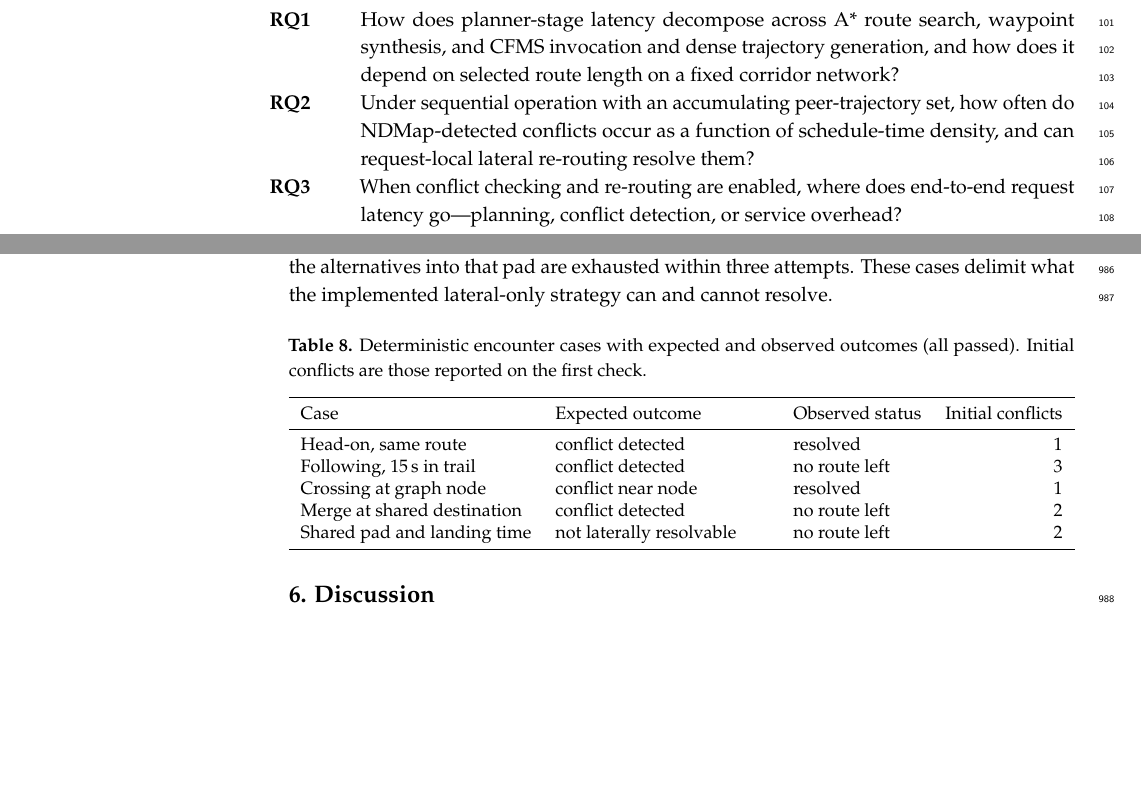
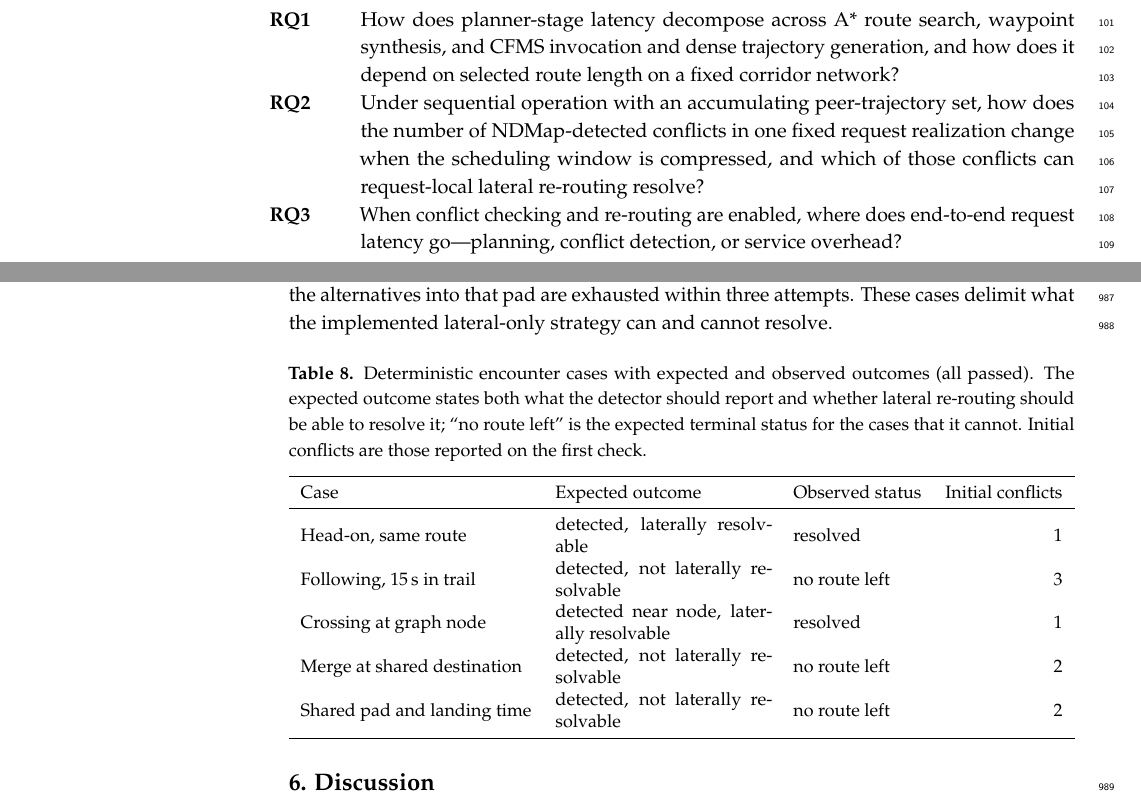
Before and after one commit to sukhbirsingh81/acc-paper, a LaTeX paper (mdpi/drones_manuscript.tex, which reads mdpi/content/introduction.tex, mdpi/content/results.tex): two parts of pages 3 and 32 of 37, joined at a grey line, cut so that both start at the same text, the shorter picture padded with empty space. Compiled offline with pdfLaTeX.

Commit message:
fix: sharpen RQ2, deterministic-case expectations and abstract length

```diff
--- a/mdpi/content/introduction.tex
+++ b/mdpi/content/introduction.tex
@@ -14,7 +14,7 @@ The evaluated planning pipeline follows four main steps. First, A* selects a sho
 The evaluation is organized around three research questions:
 \begin{itemize}[leftmargin=3.6em,labelwidth=3em,align=left]
     \item[\textbf{RQ1}] How does planner-stage latency decompose across A* route search, waypoint synthesis, and CFMS invocation and dense trajectory generation, and how does it depend on selected route length on a fixed corridor network?
-    \item[\textbf{RQ2}] Under sequential operation with an accumulating peer-trajectory set, how often do NDMap-detected conflicts occur as a function of schedule-time density, and can request-local lateral re-routing resolve them?
+    \item[\textbf{RQ2}] Under sequential operation with an accumulating peer-trajectory set, how does the number of NDMap-detected conflicts in one fixed request realization change when the scheduling window is compressed, and which of those conflicts can request-local lateral re-routing resolve?
     \item[\textbf{RQ3}] When conflict checking and re-routing are enabled, where does end-to-end request latency go---planning, conflict detection, or service overhead?
 \end{itemize}
 
--- a/mdpi/content/results.tex
+++ b/mdpi/content/results.tex
@@ -161,17 +161,17 @@ Table~\ref{tab:deterministic_cases} lists the five scripted encounter geometries
 \begin{table}[H]
   \centering
   \small
-  \caption{Deterministic encounter cases with expected and observed outcomes (all passed). Initial conflicts are those reported on the first check.}
+  \caption{Deterministic encounter cases with expected and observed outcomes (all passed). The expected outcome states both what the detector should report and whether lateral re-routing should be able to resolve it; ``no route left'' is the expected terminal status for the cases that it cannot. Initial conflicts are those reported on the first check.}
   \label{tab:deterministic_cases}
   \begin{tabularx}{\textwidth}{lXlr}
     \toprule
     Case & Expected outcome & Observed status & Initial conflicts \\
     \midrule
-    Head-on, same route & conflict detected & resolved & 1 \\
-    Following, \SI{15}{s} in trail & conflict detected & no route left & 3 \\
-    Crossing at graph node & conflict near node & resolved & 1 \\
-    Merge at shared destination & conflict detected & no route left & 2 \\
-    Shared pad and landing time & not laterally resolvable & no route left & 2 \\
+    Head-on, same route & detected, laterally resolvable & resolved & 1 \\
+    Following, \SI{15}{s} in trail & detected, not laterally resolvable & no route left & 3 \\
+    Crossing at graph node & detected near node, laterally resolvable & resolved & 1 \\
+    Merge at shared destination & detected, not laterally resolvable & no route left & 2 \\
+    Shared pad and landing time & detected, not laterally resolvable & no route left & 2 \\
     \bottomrule
   \end{tabularx}
 \end{table}
--- a/mdpi/drones_manuscript.tex
+++ b/mdpi/drones_manuscript.tex
@@ -61,7 +61,7 @@ $^{2}$ \quad DLR Institute of Flight Guidance, Germany}
 
 \corres{Correspondence: sukhbir.singh@dlr.de}
 
-\abstract{Structured low-altitude urban air mobility needs efficient path-planning and conflict-management services. This paper presents an initial implementation of a service-oriented four-dimensional path-planning framework that prepares candidate operation intent within U-space. It separates topology provision, graph-based route planning, waypoint synthesis, flight-management-based trajectory generation, multi-dimensional conflict checking, and a U-space Service Provider-facing authorization boundary into distinct services, and resolves conflicts by request-local lateral re-routing. The prototype is evaluated on a fixed 29-node Hamburg vertiport corridor network. With deconfliction disabled, across 100 origin--destination pairs, path search and waypoint synthesis remain sub-millisecond, while flight-management-engine invocation and dense trajectory generation dominate planner-stage runtime and its dependence on route length. With conflict checking enabled, all 100 sequential requests over one scheduling day are retained as locally deconflicted plans, three after lateral re-routing. Compressing the scheduling window to 60, 30, and 15 minutes produces more conflicts and exposes retry-limit and no-route outcomes where lateral alternatives run out; these use one fixed request sequence and seed, so they characterize the loop rather than estimate conflict probabilities. Per-check conflict detection, which re-fetches all peer trajectories and rebuilds detector state, dominates end-to-end request time once peers accumulate. The results are a single-machine sequential baseline for candidate trajectory preparation before U-space authorization.}
+\abstract{Structured low-altitude urban air mobility needs efficient path-planning and conflict-management services. This paper presents an initial implementation of a service-oriented four-dimensional path-planning framework that prepares candidate operation intent within U-space. It separates topology provision, route planning, waypoint synthesis, flight-management-based trajectory generation, conflict checking, and a U-space Service Provider-facing authorization boundary into distinct services, and resolves conflicts by request-local lateral re-routing. The prototype is evaluated on a fixed 29-node Hamburg vertiport corridor network. With deconfliction disabled, across 100 origin--destination pairs, path search and waypoint synthesis remain sub-millisecond, while flight-management-engine invocation and dense trajectory generation dominate planner-stage runtime and its dependence on route length. With conflict checking enabled, all 100 sequential requests over one scheduling day are retained as locally deconflicted plans, three after lateral re-routing. Compressing the scheduling window to 60, 30, and 15 minutes produces more conflicts and exposes retry-limit and no-route outcomes where lateral alternatives run out; these use one fixed request sequence and seed, so they characterize the loop rather than estimate conflict probabilities. Per-check conflict detection, which re-fetches all peer trajectories and rebuilds detector state, dominates end-to-end request time once peers accumulate. The results are a single-machine sequential baseline for candidate trajectory preparation before U-space authorization.}
 
 \keyword{urban air mobility; U-space; four-dimensional trajectory planning; path planning; deconfliction; conflict detection; microservices; A* search; vertiport corridor network}
 
```
